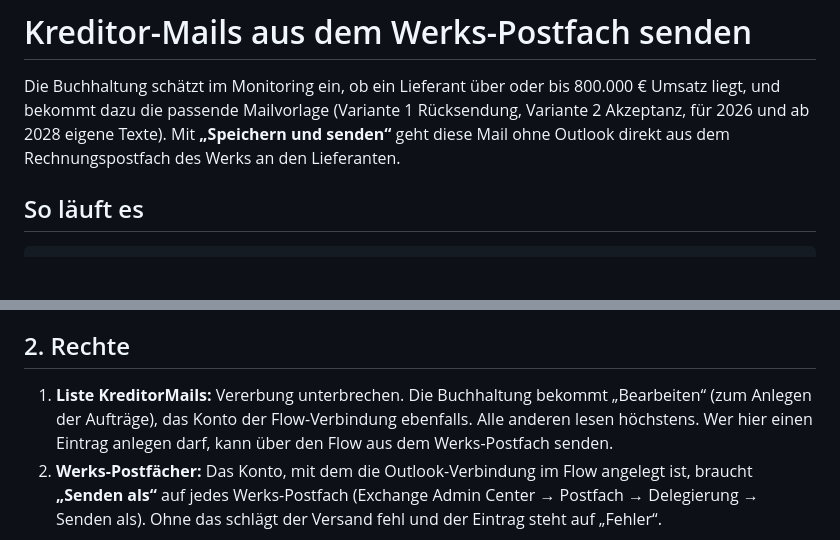
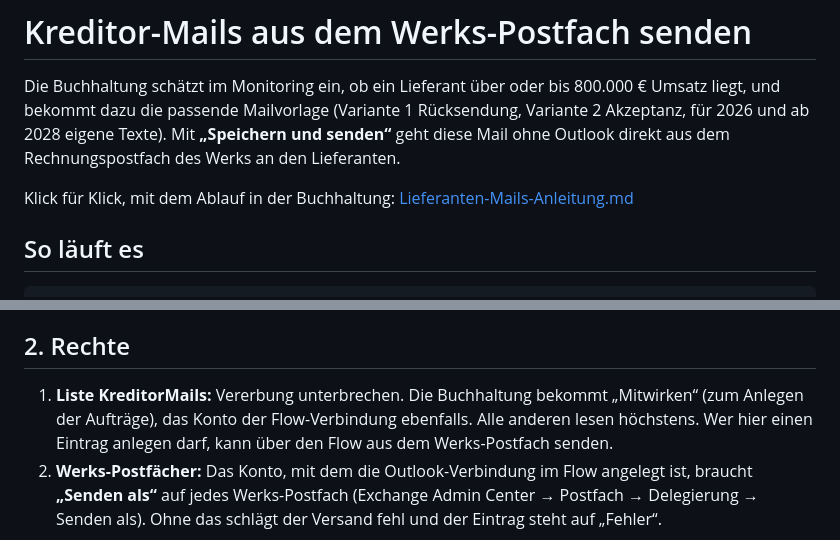
Before and after one commit to dfedorov12/e-rechnung, a Markdown page: docs/Kreditor-Mail-Flow.md, 2 parts joined by grey strips. GitHub-like rendering; blank space fills up the shorter version.

```diff
--- a/docs/Kreditor-Mail-Flow.md
+++ b/docs/Kreditor-Mail-Flow.md
@@ -4,6 +4,8 @@ Die Buchhaltung schätzt im Monitoring ein, ob ein Lieferant über oder bis 800.
 liegt, und bekommt dazu die passende Mailvorlage (Variante 1 Rücksendung, Variante 2
 Akzeptanz, für 2026 und ab 2028 eigene Texte). Mit **„Speichern und senden“** geht diese Mail
 ohne Outlook direkt aus dem Rechnungspostfach des Werks an den Lieferanten.
+
+Klick für Klick, mit dem Ablauf in der Buchhaltung: [Lieferanten-Mails-Anleitung.md](Lieferanten-Mails-Anleitung.md)
 
 ## So läuft es
 
@@ -46,7 +48,7 @@ cd scripts
 ## 2. Rechte
 
 1. **Liste KreditorMails:** Vererbung unterbrechen. Die Buchhaltung bekommt
-   „Bearbeiten“ (zum Anlegen der Aufträge), das Konto der Flow-Verbindung ebenfalls. Alle
+   „Mitwirken“ (zum Anlegen der Aufträge), das Konto der Flow-Verbindung ebenfalls. Alle
    anderen lesen höchstens. Wer hier einen Eintrag anlegen darf, kann über den Flow aus dem
    Werks-Postfach senden.
 2. **Werks-Postfächer:** Das Konto, mit dem die Outlook-Verbindung im Flow angelegt ist,
```
Also changed, not shown: docs/Lieferanten-Mails-Anleitung.md (added, +244 -0 lines).
